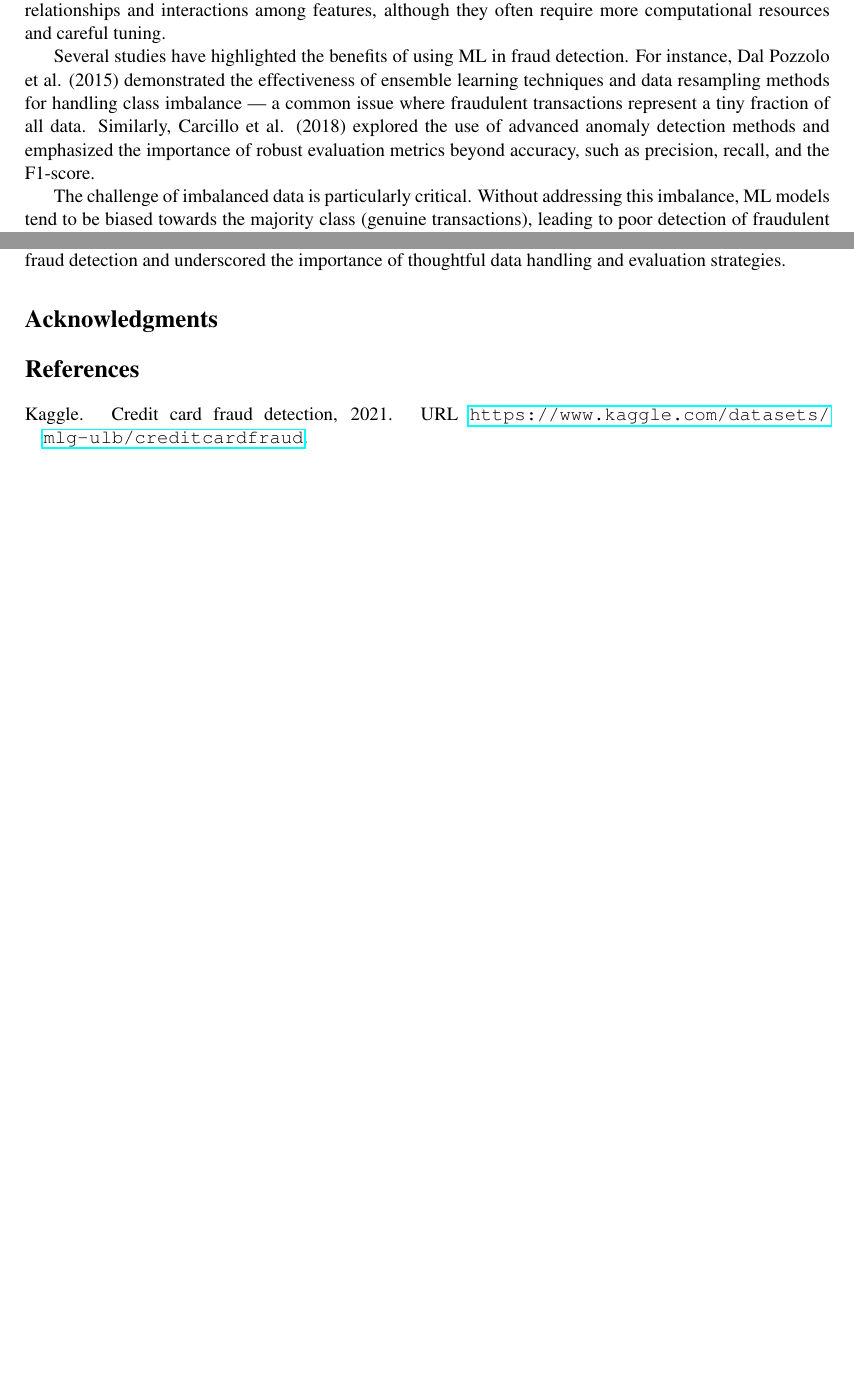
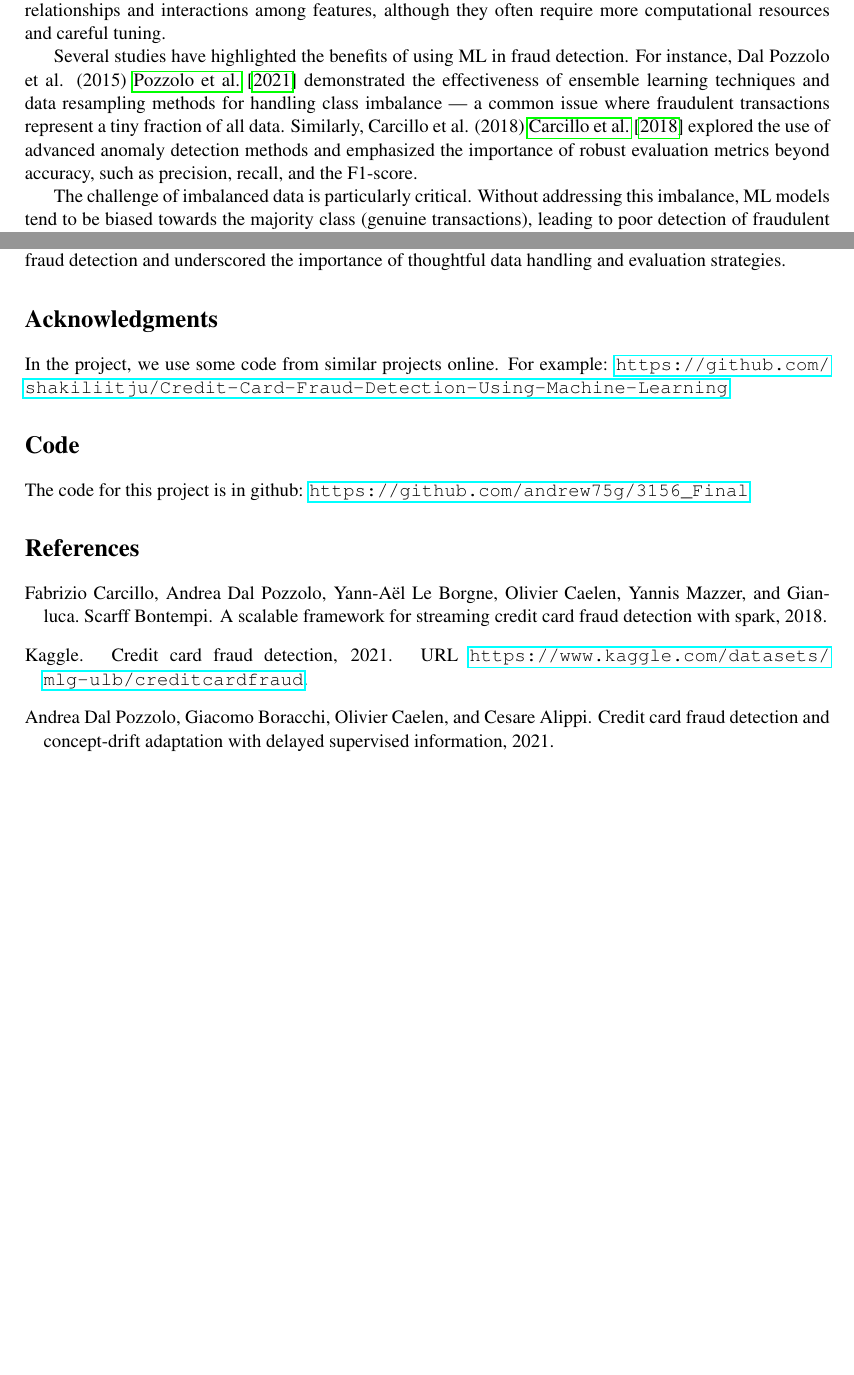
Before and after one commit to andrew75g/3156_Final, a LaTeX paper (Report/Final_Report.tex, which reads Report/references.bib): two parts of pages 2 and 10 of 10, joined at a grey line, cut so that both start at the same text, the shorter picture padded with empty space. Compiled offline with pdfLaTeX.

Commit message:
update report

```diff
--- a/Report/Final_Report.tex
+++ b/Report/Final_Report.tex
@@ -79,7 +79,7 @@ Credit card fraud detection has been an active area of research due to its criti
 
 Machine learning (ML) has emerged as a powerful alternative, offering the ability to automatically learn complex patterns from large volumes of data. Among the widely used ML algorithms in fraud detection are Decision Trees, Random Forests, Support Vector Machines (SVM), and Neural Networks. Decision Trees provide an interpretable model structure and have been shown to perform well on structured data like transaction records. Neural Networks, particularly deep learning models, excel at capturing nonlinear relationships and interactions among features, although they often require more computational resources and careful tuning.
 
-Several studies have highlighted the benefits of using ML in fraud detection. For instance, Dal Pozzolo et al. (2015) demonstrated the effectiveness of ensemble learning techniques and data resampling methods for handling class imbalance — a common issue where fraudulent transactions represent a tiny fraction of all data. Similarly, Carcillo et al. (2018) explored the use of advanced anomaly detection methods and emphasized the importance of robust evaluation metrics beyond accuracy, such as precision, recall, and the F1-score.
+Several studies have highlighted the benefits of using ML in fraud detection. For instance, Dal Pozzolo et al. (2015) \cite{Pozzolo} demonstrated the effectiveness of ensemble learning techniques and data resampling methods for handling class imbalance — a common issue where fraudulent transactions represent a tiny fraction of all data. Similarly, Carcillo et al. (2018) \cite{Carcillo} explored the use of advanced anomaly detection methods and emphasized the importance of robust evaluation metrics beyond accuracy, such as precision, recall, and the F1-score.
 
 The challenge of imbalanced data is particularly critical. Without addressing this imbalance, ML models tend to be biased towards the majority class (genuine transactions), leading to poor detection of fraudulent cases. Techniques such as oversampling the minority class or using cost-sensitive learning have been proposed and widely adopted in the literature.
 
@@ -372,10 +372,15 @@ Overall, this project demonstrated the potential and effectiveness of machine le
 % Credit those who contributed to the research but are not listed as authors.
 % - Funding Sources
 % - Collaborations
-
+In the project, we use some code from similar projects online. For example:
+\url{https://github.com/shakiliitju/Credit-Card-Fraud-Detection-Using-Machine-Learning}
 % ------------------------------------------------
 % References
 % ------------------------------------------------
+
+\section*{Code}
+The code for this project is in github: \url{https://github.com/andrew75g/3156_Final}
+
 \bibliographystyle{plainnat}
 \bibliography{references}
 
--- a/Report/references.bib
+++ b/Report/references.bib
@@ -15,3 +15,12 @@
     Url = {https://www.kaggle.com/datasets/mlg-ulb/creditcardfraud},
     Year = {2021},
     }
+
+@misc{Pozzolo,
+    Author = {Andrea Dal Pozzolo and Giacomo Boracchi and Olivier Caelen and Cesare Alippi},
+    Publisher = {IJCNN},
+    Title = {Credit Card Fraud Detection and Concept-Drift Adaptation with Delayed Supervised Information},
+    Year = {2021},
+    }
+
+@misc{Carcillo,
@@ -17,0 +30,3 @@
+    Title = {A scalable framework for streaming credit card fraud detection with Spark},
+    Year = {2018},
+    }
```
Also changed, not shown: Report/Final_Report.pdf, Report/references.bib (3 more changed lines).
